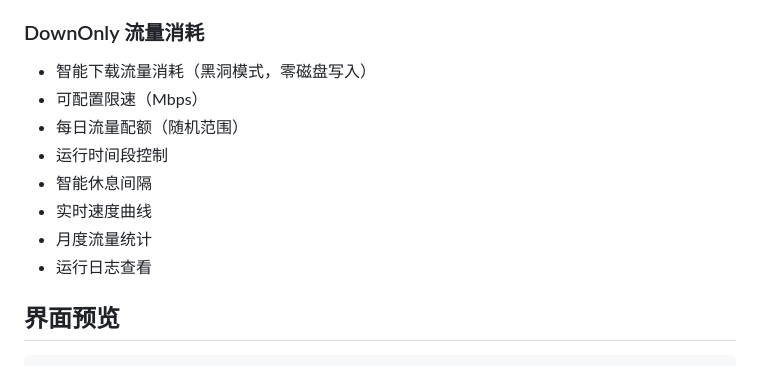
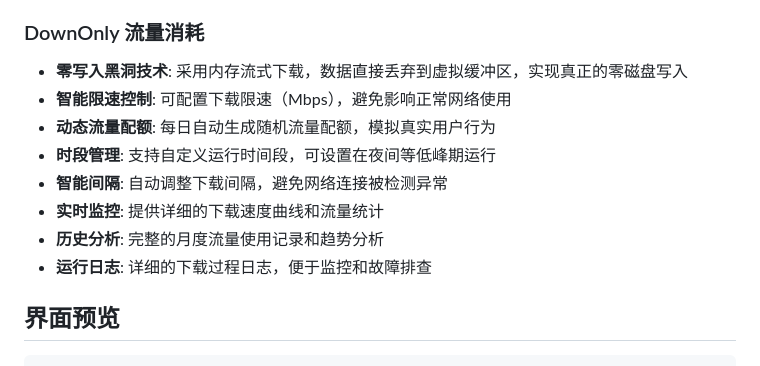
Before and after one commit to nasplycc/snt, a Markdown page: README.md, the part around the change. Rendered like a GitHub page.

Commit message:
README enhancement: Detailed DownOnly zero-disk-write technology implementation

```diff
--- a/README.md
+++ b/README.md
@@ -11,14 +11,14 @@
 - 支持多网卡切换
 
 ### DownOnly 流量消耗
-- 智能下载流量消耗（黑洞模式，零磁盘写入）
-- 可配置限速（Mbps）
-- 每日流量配额（随机范围）
-- 运行时间段控制
-- 智能休息间隔
-- 实时速度曲线
-- 月度流量统计
-- 运行日志查看
+- **零写入黑洞技术**: 采用内存流式下载，数据直接丢弃到虚拟缓冲区，实现真正的零磁盘写入
+- **智能限速控制**: 可配置下载限速（Mbps），避免影响正常网络使用
+- **动态流量配额**: 每日自动生成随机流量配额，模拟真实用户行为
+- **时段管理**: 支持自定义运行时间段，可设置在夜间等低峰期运行
+- **智能间隔**: 自动调整下载间隔，避免网络连接被检测异常
+- **实时监控**: 提供详细的下载速度曲线和流量统计
+- **历史分析**: 完整的月度流量使用记录和趋势分析
+- **运行日志**: 详细的下载过程日志，便于监控和故障排查
 
 ## 界面预览
 
```
